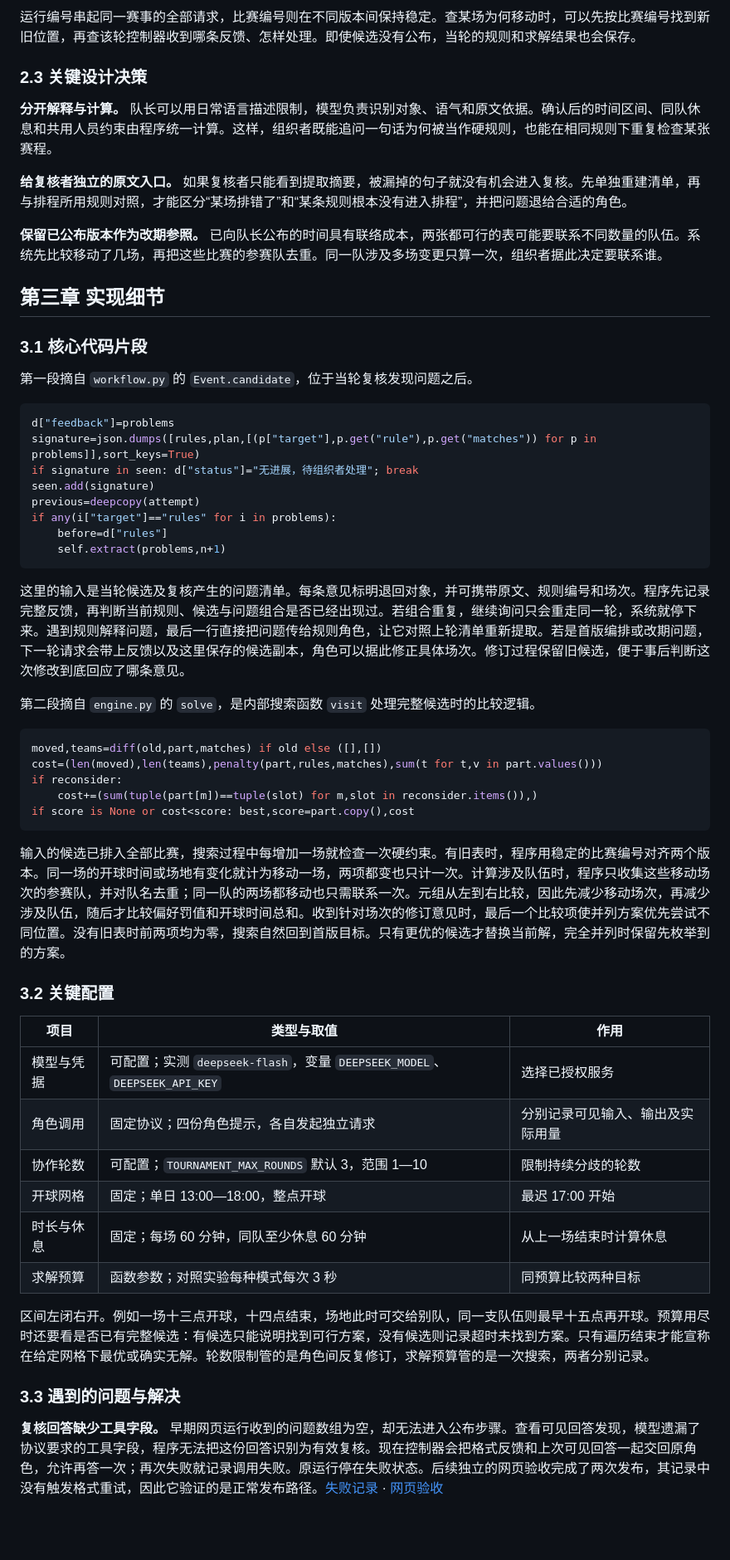
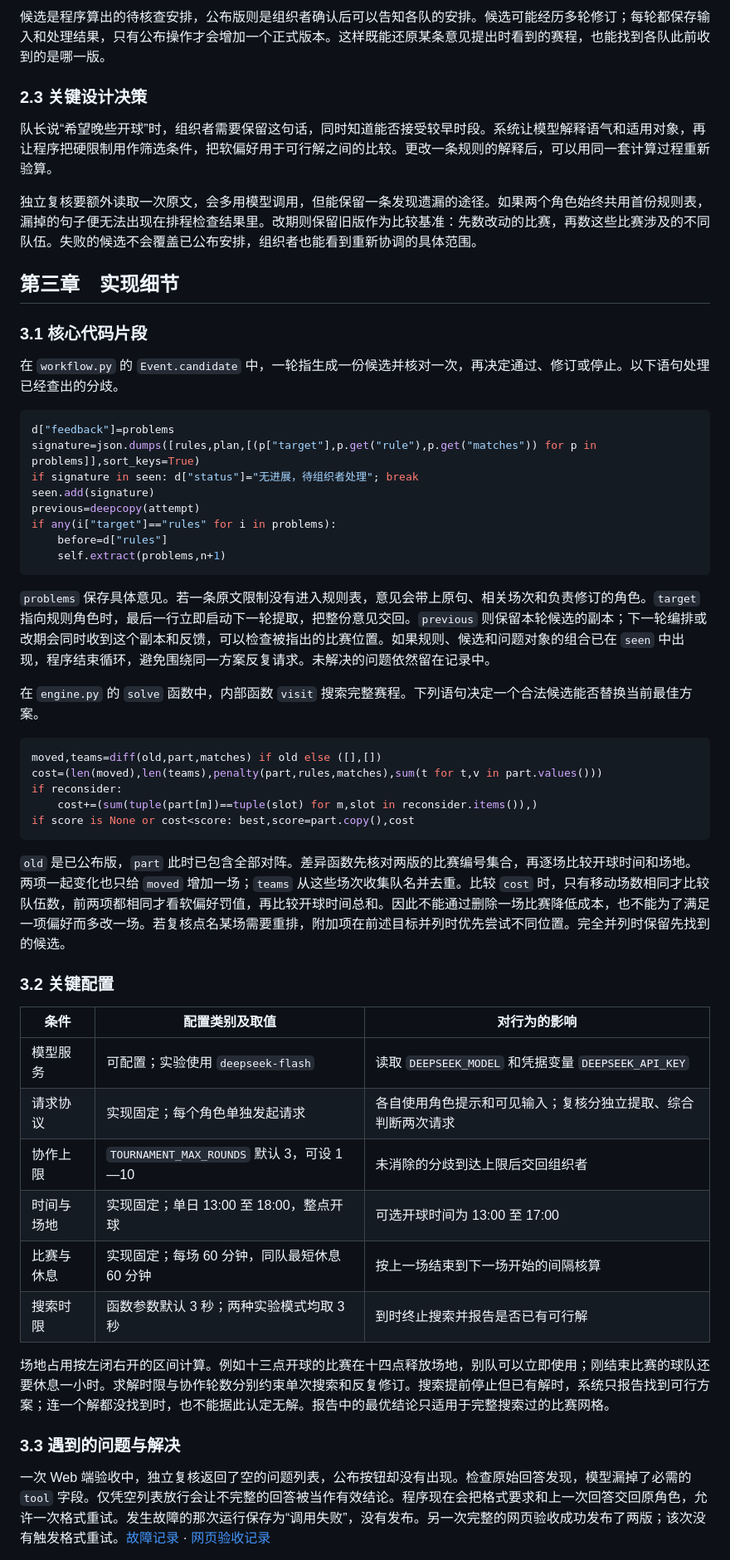
Before and after one commit to shmzl1/campus-tournament-agent, a Markdown page: report.md, the part around one of its changes. Shown at 83% size. Rendered like a GitHub page; blank space fills up the shorter version.

````diff
--- a/report.md
+++ b/report.md
@@ -41,19 +41,17 @@
 
-运行编号串起同一赛事的全部请求，比赛编号则在不同版本间保持稳定。查某场为何移动时，可以先按比赛编号找到新旧位置，再查该轮控制器收到哪条反馈、怎样处理。即使候选没有公布，当轮的规则和求解结果也会保存。
+候选是程序算出的待核查安排，公布版则是组织者确认后可以告知各队的安排。候选可能经历多轮修订；每轮都保存输入和处理结果，只有公布操作才会增加一个正式版本。这样既能还原某条意见提出时看到的赛程，也能找到各队此前收到的是哪一版。
 
 ### 2.3 关键设计决策
 
-**分开解释与计算。** 队长可以用日常语言描述限制，模型负责识别对象、语气和原文依据。确认后的时间区间、同队休息和共用人员约束由程序统一计算。这样，组织者既能追问一句话为何被当作硬规则，也能在相同规则下重复检查某张赛程。
+队长说“希望晚些开球”时，组织者需要保留这句话，同时知道能否接受较早时段。系统让模型解释语气和适用对象，再让程序把硬限制用作筛选条件，把软偏好用于可行解之间的比较。更改一条规则的解释后，可以用同一套计算过程重新验算。
 
-**给复核者独立的原文入口。** 如果复核者只能看到提取摘要，被漏掉的句子就没有机会进入复核。先单独重建清单，再与排程所用规则对照，才能区分“某场排错了”和“某条规则根本没有进入排程”，并把问题退给合适的角色。
+独立复核要额外读取一次原文，会多用模型调用，但能保留一条发现遗漏的途径。如果两个角色始终共用首份规则表，漏掉的句子便无法出现在排程检查结果里。改期则保留旧版作为比较基准：先数改动的比赛，再数这些比赛涉及的不同队伍。失败的候选不会覆盖已公布安排，组织者也能看到重新协调的具体范围。
 
-**保留已公布版本作为改期参照。** 已向队长公布的时间具有联络成本，两张都可行的表可能要联系不同数量的队伍。系统先比较移动了几场，再把这些比赛的参赛队去重。同一队涉及多场变更只算一次，组织者据此决定要联系谁。
-
-## 第三章 实现细节
+## 第三章　实现细节
 
 ### 3.1 核心代码片段
 
-第一段摘自 `workflow.py` 的 `Event.candidate`，位于当轮复核发现问题之后。
+在 `workflow.py` 的 `Event.candidate` 中，一轮指生成一份候选并核对一次，再决定通过、修订或停止。以下语句处理已经查出的分歧。
 
 ```python
 d["feedback"]=problems
@@ -66,9 +64,9 @@ if any(i["target"]=="rules" for i in problems):
     self.extract(problems,n+1)
 ```
 
-这里的输入是当轮候选及复核产生的问题清单。每条意见标明退回对象，并可携带原文、规则编号和场次。程序先记录完整反馈，再判断当前规则、候选与问题组合是否已经出现过。若组合重复，继续询问只会重走同一轮，系统就停下来。遇到规则解释问题，最后一行直接把问题传给规则角色，让它对照上轮清单重新提取。若是首版编排或改期问题，下一轮请求会带上反馈以及这里保存的候选副本，角色可以据此修正具体场次。修订过程保留旧候选，便于事后判断这次修改到底回应了哪条意见。
+`problems` 保存具体意见。若一条原文限制没有进入规则表，意见会带上原句、相关场次和负责修订的角色。`target` 指向规则角色时，最后一行立即启动下一轮提取，把整份意见交回。`previous` 则保留本轮候选的副本；下一轮编排或改期会同时收到这个副本和反馈，可以检查被指出的比赛位置。如果规则、候选和问题对象的组合已在 `seen` 中出现，程序结束循环，避免围绕同一方案反复请求。未解决的问题依然留在记录中。
 
-第二段摘自 `engine.py` 的 `solve`，是内部搜索函数 `visit` 处理完整候选时的比较逻辑。
+在 `engine.py` 的 `solve` 函数中，内部函数 `visit` 搜索完整赛程。下列语句决定一个合法候选能否替换当前最佳方案。
 
 ```python
 moved,teams=diff(old,part,matches) if old else ([],[])
@@ -78,22 +76,22 @@ if reconsider:
 if score is None or cost<score: best,score=part.copy(),cost
 ```
 
-输入的候选已排入全部比赛，搜索过程中每增加一场就检查一次硬约束。有旧表时，程序用稳定的比赛编号对齐两个版本。同一场的开球时间或场地有变化就计为移动一场，两项都变也只计一次。计算涉及队伍时，程序只收集这些移动场次的参赛队，并对队名去重；同一队的两场都移动也只需联系一次。元组从左到右比较，因此先减少移动场次，再减少涉及队伍，随后才比较偏好罚值和开球时间总和。收到针对场次的修订意见时，最后一个比较项使并列方案优先尝试不同位置。没有旧表时前两项均为零，搜索自然回到首版目标。只有更优的候选才替换当前解，完全并列时保留先枚举到的方案。
+`old` 是已公布版，`part` 此时已包含全部对阵。差异函数先核对两版的比赛编号集合，再逐场比较开球时间和场地。两项一起变化也只给 `moved` 增加一场；`teams` 从这些场次收集队名并去重。比较 `cost` 时，只有移动场数相同才比较队伍数，前两项都相同才看软偏好罚值，再比较开球时间总和。因此不能通过删除一场比赛降低成本，也不能为了满足一项偏好而多改一场。若复核点名某场需要重排，附加项在前述目标并列时优先尝试不同位置。完全并列时保留先找到的候选。
 
 ### 3.2 关键配置
 
-| 项目 | 类型与取值 | 作用 |
+| 条件 | 配置类别及取值 | 对行为的影响 |
 |---|---|---|
-| 模型与凭据 | 可配置；实测 `deepseek-flash`，变量 `DEEPSEEK_MODEL`、`DEEPSEEK_API_KEY` | 选择已授权服务 |
-| 角色调用 | 固定协议；四份角色提示，各自发起独立请求 | 分别记录可见输入、输出及实际用量 |
-| 协作轮数 | 可配置；`TOURNAMENT_MAX_ROUNDS` 默认 3，范围 1—10 | 限制持续分歧的轮数 |
-| 开球网格 | 固定；单日 13:00—18:00，整点开球 | 最迟 17:00 开始 |
-| 时长与休息 | 固定；每场 60 分钟，同队至少休息 60 分钟 | 从上一场结束时计算休息 |
-| 求解预算 | 函数参数；对照实验每种模式每次 3 秒 | 同预算比较两种目标 |
+| 模型服务 | 可配置；实验使用 `deepseek-flash` | 读取 `DEEPSEEK_MODEL` 和凭据变量 `DEEPSEEK_API_KEY` |
+| 请求协议 | 实现固定；每个角色单独发起请求 | 各自使用角色提示和可见输入；复核分独立提取、综合判断两次请求 |
+| 协作上限 | `TOURNAMENT_MAX_ROUNDS` 默认 3，可设 1—10 | 未消除的分歧到达上限后交回组织者 |
+| 时间与场地 | 实现固定；单日 13:00 至 18:00，整点开球 | 可选开球时间为 13:00 至 17:00 |
+| 比赛与休息 | 实现固定；每场 60 分钟，同队最短休息 60 分钟 | 按上一场结束到下一场开始的间隔核算 |
+| 搜索时限 | 函数参数默认 3 秒；两种实验模式均取 3 秒 | 到时终止搜索并报告是否已有可行解 |
 
-区间左闭右开。例如一场十三点开球，十四点结束，场地此时可交给别队，同一支队伍则最早十五点再开球。预算用尽时还要看是否已有完整候选：有候选只能说明找到可行方案，没有候选则记录超时未找到方案。只有遍历结束才能宣称在给定网格下最优或确实无解。轮数限制管的是角色间反复修订，求解预算管的是一次搜索，两者分别记录。
+场地占用按左闭右开的区间计算。例如十三点开球的比赛在十四点释放场地，别队可以立即使用；刚结束比赛的球队还要休息一小时。求解时限与协作轮数分别约束单次搜索和反复修订。搜索提前停止但已有解时，系统只报告找到可行方案；连一个解都没找到时，也不能据此认定无解。报告中的最优结论只适用于完整搜索过的比赛网格。
 
 ### 3.3 遇到的问题与解决
 
-**复核回答缺少工具字段。** 早期网页运行收到的问题数组为空，却无法进入公布步骤。查看可见回答发现，模型遗漏了协议要求的工具字段，程序无法把这份回答识别为有效复核。现在控制器会把格式反馈和上次可见回答一起交回原角色，允许再答一次；再次失败就记录调用失败。原运行停在失败状态。后续独立的网页验收完成了两次发布，其记录中没有触发格式重试，因此它验证的是正常发布路径。[失败记录](evidence/prototype/ui-format-error.json) · [网页验收](evidence/ui-59504551fc1f41df93a3846f426dae80.json)
+一次 Web 端验收中，独立复核返回了空的问题列表，公布按钮却没有出现。检查原始回答发现，模型漏掉了必需的 `tool` 字段。仅凭空列表放行会让不完整的回答被当作有效结论。程序现在会把格式要求和上一次回答交回原角色，允许一次格式重试。发生故障的那次运行保存为“调用失败”，没有发布。另一次完整的网页验收成功发布了两版；该次没有触发格式重试。[故障记录](evidence/prototype/ui-format-error.json) · [网页验收记录](evidence/ui-59504551fc1f41df93a3846f426dae80.json)
 
````
Also changed, not shown: other parts of report.md (+55 -54 lines), screenshots/architecture.png.
